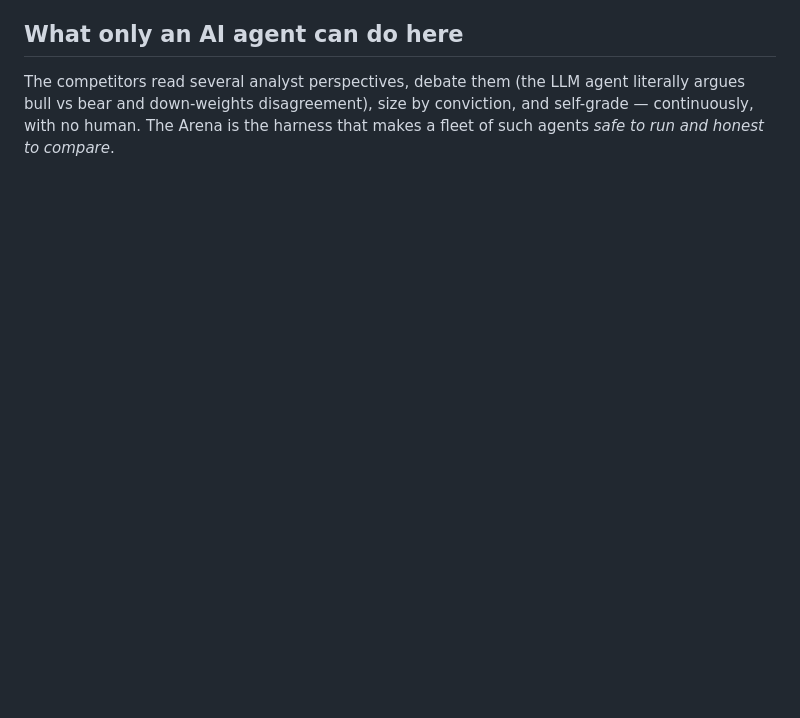
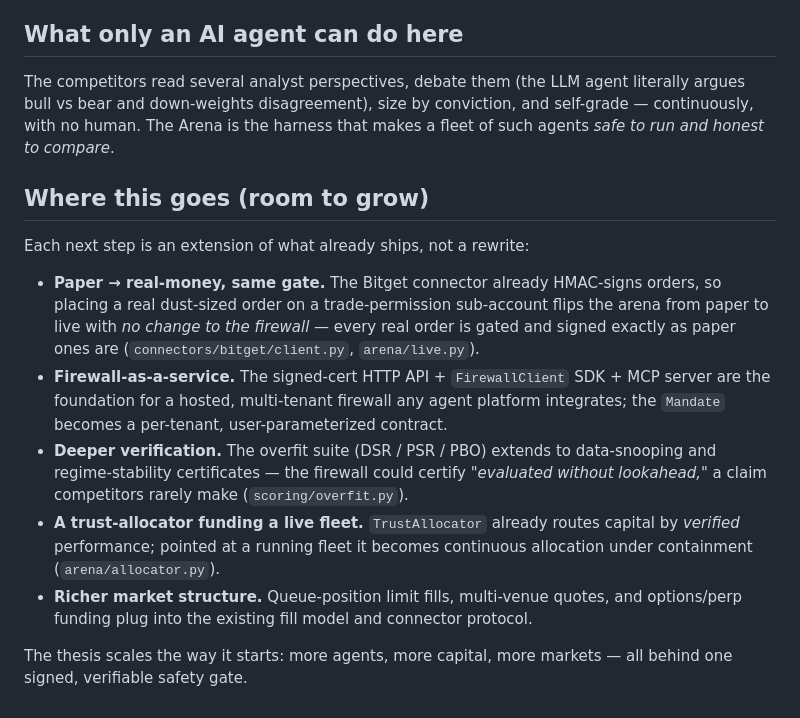
Before and after one commit to Pratiikpy/agent-arena, a Markdown page: SUBMISSION.md, the part around the change. GitHub-like rendering; blank space fills up the shorter version.

Commit message:
docs(submission): add a concise, code-grounded roadmap (the 'potential' judging axis)
Each next step is grounded in a shipped file (connector/live, FirewallClient+MCP, overfit
scoring, TrustAllocator) — paper->live behind the same gate, firewall-as-a-service, deeper
verification certs, allocator funding a live fleet. Answers 'room to grow' with substance.

```diff
--- a/SUBMISSION.md
+++ b/SUBMISSION.md
@@ -169,3 +169,26 @@ The competitors read several analyst perspectives, debate them (the LLM agent li
 argues bull vs bear and down-weights disagreement), size by conviction, and self-grade —
 continuously, with no human. The Arena is the harness that makes a fleet of such agents
 *safe to run and honest to compare*.
+
+## Where this goes (room to grow)
+
+Each next step is an extension of what already ships, not a rewrite:
+
+- **Paper → real-money, same gate.** The Bitget connector already HMAC-signs orders, so placing
+  a real dust-sized order on a trade-permission sub-account flips the arena from paper to live
+  with *no change to the firewall* — every real order is gated and signed exactly as paper ones
+  are (`connectors/bitget/client.py`, `arena/live.py`).
+- **Firewall-as-a-service.** The signed-cert HTTP API + `FirewallClient` SDK + MCP server are the
+  foundation for a hosted, multi-tenant firewall any agent platform integrates; the `Mandate`
+  becomes a per-tenant, user-parameterized contract.
+- **Deeper verification.** The overfit suite (DSR / PSR / PBO) extends to data-snooping and
+  regime-stability certificates — the firewall could certify *"evaluated without lookahead,"* a
+  claim competitors rarely make (`scoring/overfit.py`).
+- **A trust-allocator funding a live fleet.** `TrustAllocator` already routes capital by
+  *verified* performance; pointed at a running fleet it becomes continuous allocation under
+  containment (`arena/allocator.py`).
+- **Richer market structure.** Queue-position limit fills, multi-venue quotes, and options/perp
+  funding plug into the existing fill model and connector protocol.
+
+The thesis scales the way it starts: more agents, more capital, more markets — all behind one
+signed, verifiable safety gate.
```
